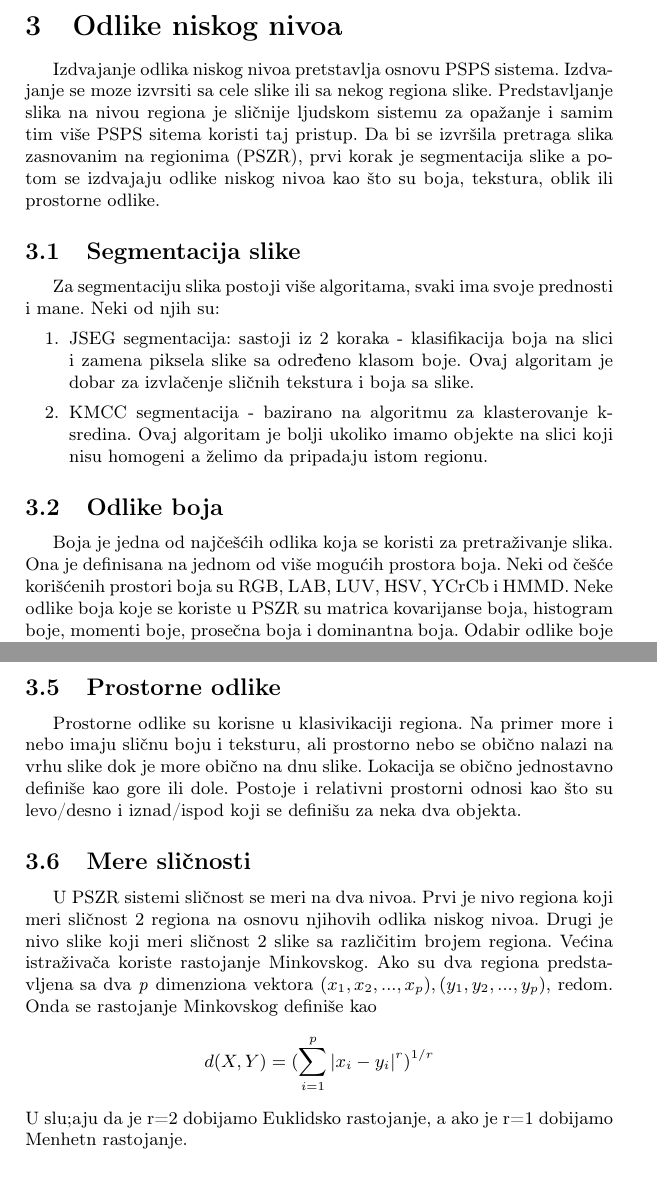
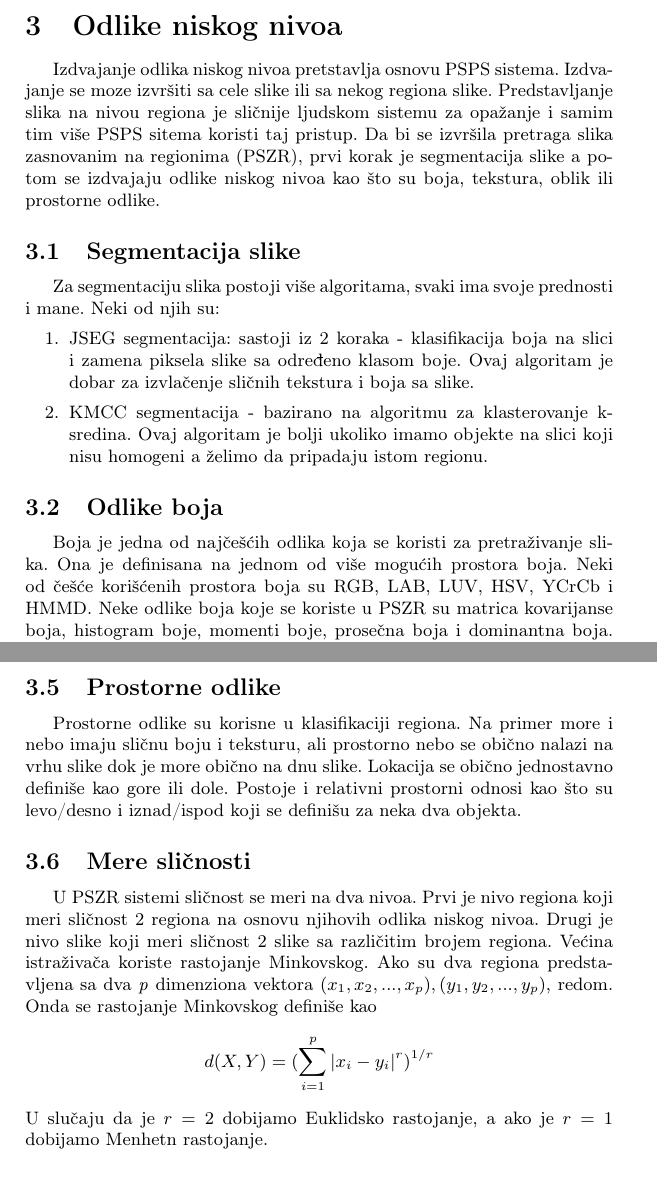
Before and after one commit to AizenAngel/MSNR-Content-based-image-retrieval, a LaTeX document (21_Mitrovic_Vujcic_Eric_Petrovic.tex): two parts of pages 5 and 6 of 9, joined at a grey line, cut so that both start at the same text. Compiled offline with pdfLaTeX.

Commit message:
Add some fixes to LaTeX files

```diff
--- a/21_Mitrovic_Vujcic_Eric_Petrovic.tex
+++ b/21_Mitrovic_Vujcic_Eric_Petrovic.tex
@@ -65,7 +65,7 @@ Za segmentaciju slika postoji više algoritama, svaki ima svoje prednosti i mane
 \end{enumerate}
 
 \subsection{Odlike boja}
-Boja je jedna od najčešćih odlika koja se koristi za pretraživanje slika. Ona je definisana na jednom od više mogućih prostora boja. Neki od češće korišćenih prostori boja su RGB, LAB, LUV, HSV, YCrCb i HMMD. Neke odlike boja koje se koriste u PSZR su matrica kovarijanse boja, histogram boje, momenti boje, prosečna boja i dominantna boja. Odabir odlike boje uveliko zavisi od rezultata segmentacije. Na primer ukoliko segmentacijom dobijemo nehomogene regione, proseča boja nam neće puno pomoći u ovom slučaju.
+Boja je jedna od najčešćih odlika koja se koristi za pretraživanje slika. Ona je definisana na jednom od više mogućih prostora boja. Neki od češće korišćenih prostora boja su RGB, LAB, LUV, HSV, YCrCb i HMMD. Neke odlike boja koje se koriste u PSZR su matrica kovarijanse boja, histogram boje, momenti boje, prosečna boja i dominantna boja. Odabir odlike boje uveliko zavisi od rezultata segmentacije. Na primer ukoliko segmentacijom dobijemo nehomogene regione, proseča boja nam neće puno pomoći u ovom slučaju.
 
 \subsection{Odlike teksture}
 Tekstura nam daje bitne informacije za klasifikovanje slika. Neke češće koršćene odlika u PSPS sistemima su: spektralne odlike dobijene korišćenjen Gaborovim filtriranjem, statističke odlike kojima pripadaju 6 Tamurinih odlika i globalne odlike koje je predložio Liu et al?.
@@ -74,12 +74,12 @@ Tekstura nam daje bitne informacije za klasifikovanje slika. Neke češće korš
 Oblik nije toliko korišćen u PSZR sistemima kao boja i tekstura, obično je koristan u nekik domensko specifičnim slikama kao što su objekti koje je napravio čovek. Neke osnovne odlike su odnos visine i širine, zaobljenost, Furijeovi deskriptori i uzastopna granica.
 
 \subsection{Prostorne odlike}
-Prostorne odlike su korisne u klasivikaciji regiona. Na primer more i nebo imaju sličnu boju i teksturu, ali prostorno nebo se obično nalazi na vrhu slike dok je more obično na dnu slike. Lokacija se obično jednostavno definiše kao gore ili dole. Postoje i relativni prostorni odnosi kao što su levo/desno i iznad/ispod koji se definišu za neka dva objekta.
+Prostorne odlike su korisne u klasifikaciji regiona. Na primer more i nebo imaju sličnu boju i teksturu, ali prostorno nebo se obično nalazi na vrhu slike dok je more obično na dnu slike. Lokacija se obično jednostavno definiše kao gore ili dole. Postoje i relativni prostorni odnosi kao što su levo/desno i iznad/ispod koji se definišu za neka dva objekta.
 
 \subsection{Mere sličnosti}
 U PSZR sistemi sličnost se meri na dva nivoa. Prvi je nivo regiona koji meri sličnost 2 regiona na osnovu njihovih odlika niskog nivoa. Drugi je nivo slike koji meri sličnost 2 slike sa različitim brojem regiona. Većina istraživača koriste rastojanje Minkovskog. Ako su dva regiona predstavljena sa dva \textit{p} dimenziona vektora \textit{$(x_{1},x_{2},...,x_{p}), (y_{1},y_{2},...,y_{p})$}, redom. Onda se rastojanje Minkovskog definiše kao
 $$ d(X,Y) = (\sum_{i=1}^{p} {|x_{i}-y_{i}|}^{r})^{1/r} $$
-U slu;aju da je r=2 dobijamo Euklidsko rastojanje, a ako je r=1 dobijamo Menhetn rastojanje.
+U slučaju da je $r=2$ dobijamo Euklidsko rastojanje, a ako je $r=1$ dobijamo Menhetn rastojanje.
 
 \section{Interakcija korsnika}
 U PSPS sistemima, interakcija sa korisnicima je od krucijalnog značaja, jer fleksibilnost formulacije i modifikacije upita se može postići uključivanjem korisnika u proces prikupljanja. Korisnički interfejs u ovim sistemima se najčešće sastoji od formulacije upit i prezentacije rezultat.
```
Also changed, not shown: 21_Mitrovic_Vujcic_Eric_Petrovic.tex (2 more changed lines).
